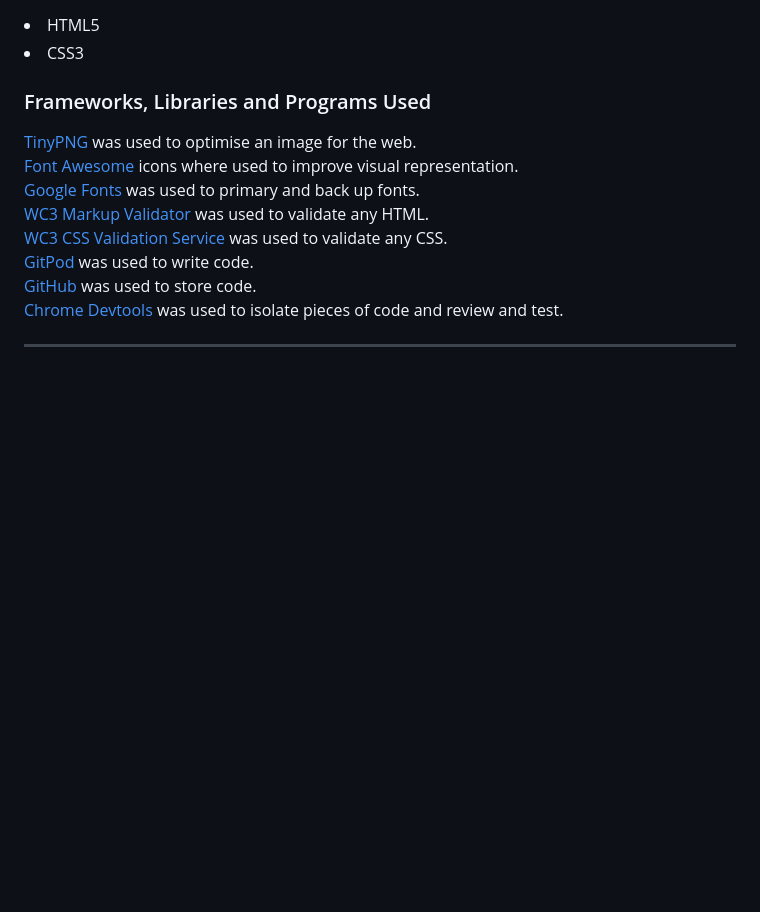
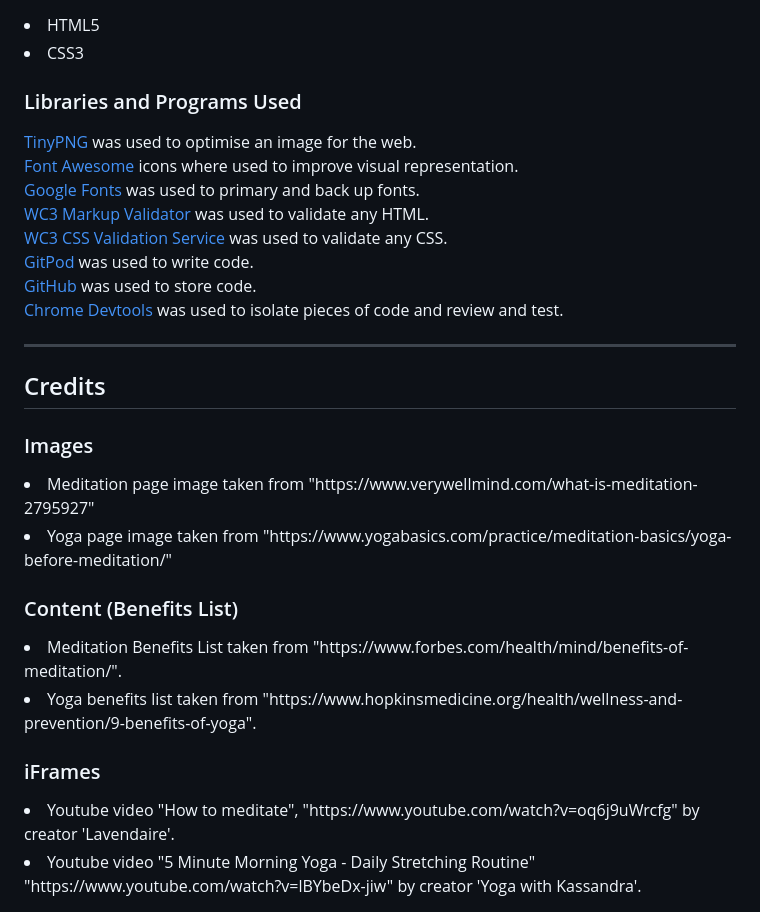
Before and after one commit to ConorM96/Project-1, a Markdown page: README.md, the part around the change. Rendered like a GitHub page; blank space fills up the shorter version.

Commit message:
Credits section added to README.md

```diff
--- a/README.md
+++ b/README.md
@@ -99,7 +99,7 @@ HTML/CSS
 <li> HTML5
 <li> CSS3
 
-### Frameworks, Libraries and Programs Used
+### Libraries and Programs Used
 
 [TinyPNG](https://tinypng.com/) was used to optimise an image for the web.<br>
 [Font Awesome](https://fontawesome.com/) icons where used to improve visual representation. <br>
@@ -110,3 +110,16 @@ HTML/CSS
 [GitHub](https://github.com/) was used to store code. <br>
 [Chrome Devtools](https://developer.chrome.com/docs/devtools) was used to isolate pieces of code and review and test.
 <hr>
+
+## Credits
+### Images
+<li> Meditation page image taken from "https://www.verywellmind.com/what-is-meditation-2795927"
+<li> Yoga page image taken from "https://www.yogabasics.com/practice/meditation-basics/yoga-before-meditation/"
+
+### Content (Benefits List)
+<li> Meditation Benefits List taken from "https://www.forbes.com/health/mind/benefits-of-meditation/".
+<li> Yoga benefits list taken from "https://www.hopkinsmedicine.org/health/wellness-and-prevention/9-benefits-of-yoga".
+
+### iFrames
+<li> Youtube video "How to meditate", "https://www.youtube.com/watch?v=oq6j9uWrcfg" by creator 'Lavendaire'.
+<li> Youtube video "5 Minute Morning Yoga - Daily Stretching Routine" "https://www.youtube.com/watch?v=lBYbeDx-jiw" by creator 'Yoga with Kassandra'.
```
